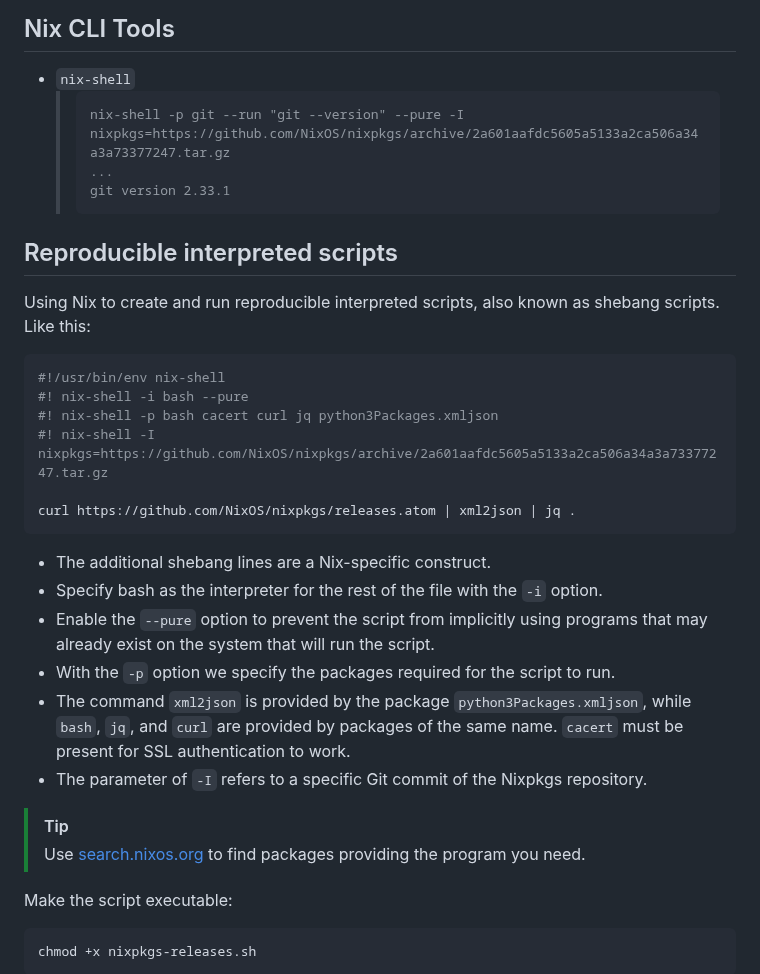
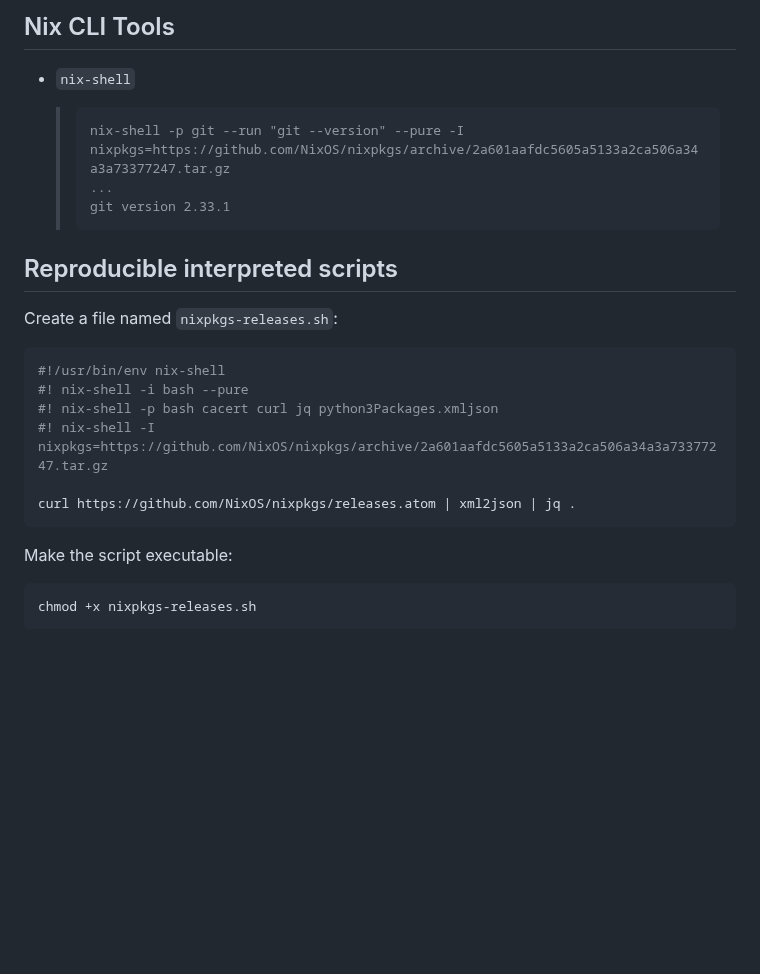
Before and after one commit to design-et-solutions/.dotfiles, a Markdown page: nix/README.md, the part around the change. GitHub-like rendering; blank space fills up the shorter version.

````diff
--- a/nix/README.md
+++ b/nix/README.md
@@ -16,16 +16,15 @@ Nix is a tool for people who both need computers to do exactly as intended, repe
 
 ## Nix CLI Tools
 + `nix-shell`
+
   > ```
   > nix-shell -p git --run "git --version" --pure -I nixpkgs=https://github.com/NixOS/nixpkgs/archive/2a601aafdc5605a5133a2ca506a34a3a73377247.tar.gz
   > ...
   > git version 2.33.1
   > ```
 
-
 ## Reproducible interpreted scripts
-Using Nix to create and run reproducible interpreted scripts, also known as shebang scripts.\
-Like this:
+Create a file named `nixpkgs-releases.sh`:
 ```shell
 #!/usr/bin/env nix-shell
 #! nix-shell -i bash --pure
@@ -34,16 +33,6 @@ Like this:
 
 curl https://github.com/NixOS/nixpkgs/releases.atom | xml2json | jq .
 ```
-+ The additional shebang lines are a Nix-specific construct.
-+ Specify bash as the interpreter for the rest of the file with the `-i` option.
-+ Enable the `--pure` option to prevent the script from implicitly using programs that may already exist on the system that will run the script.
-+ With the `-p` option we specify the packages required for the script to run.
-+ The command `xml2json` is provided by the package `python3Packages.xmljson`, while `bash`, `jq`, and `curl` are provided by packages of the same name. `cacert` must be present for SSL authentication to work.
-+ The parameter of `-I` refers to a specific Git commit of the Nixpkgs repository.
-
-> [!TIP]
-> Use [search.nixos.org](https://search.nixos.org/packages) to find packages providing the program you need.
-
 Make the script executable:
 ```shell
 chmod +x nixpkgs-releases.sh
````
